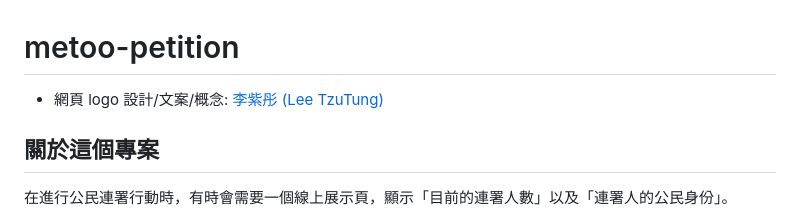
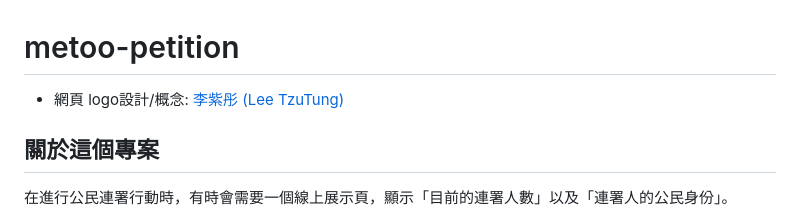
Before and after one commit to andrewintw/metoo-petition, a Markdown page: README.md, the part around the change. Rendered like a GitHub page.

```diff
--- a/README.md
+++ b/README.md
@@ -1,6 +1,6 @@
 # metoo-petition
 
-* 網頁 logo 設計/文案/概念: [李紫彤 (Lee TzuTung)](https://www.tzutung.com)
+* 網頁 logo設計/概念: [李紫彤 (Lee TzuTung)](https://www.tzutung.com)
 
 ## 關於這個專案
 
```
